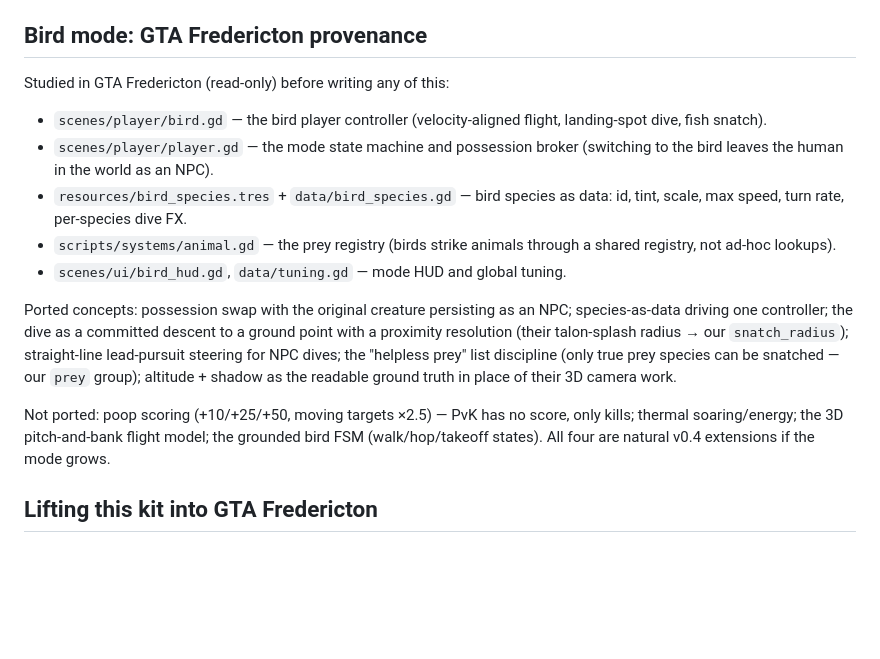
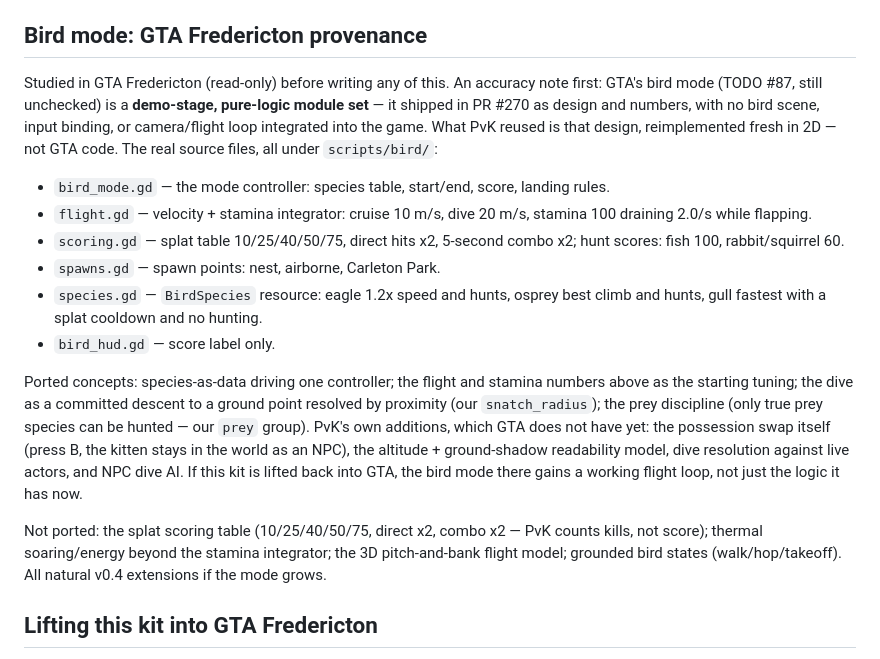
Before and after one commit to danfour649/puppies-vs-kittens, a Markdown page: godot/animal_kit/README.md, the part around the change. Rendered like a GitHub page; blank space fills up the shorter version.

Commit message:
Fix bird-mode provenance: GTA scripts/bird/ design modules (PR #270), not integrated code

```diff
--- a/godot/animal_kit/README.md
+++ b/godot/animal_kit/README.md
@@ -102,30 +102,41 @@ ours scale the Java divisor table 150/100/50 into rate multipliers
 
 ## Bird mode: GTA Fredericton provenance
 
-Studied in GTA Fredericton (read-only) before writing any of this:
+Studied in GTA Fredericton (read-only) before writing any of this. An
+accuracy note first: GTA's bird mode (TODO #87, still unchecked) is a
+**demo-stage, pure-logic module set** — it shipped in PR #270 as design
+and numbers, with no bird scene, input binding, or camera/flight loop
+integrated into the game. What PvK reused is that design, reimplemented
+fresh in 2D — not GTA code. The real source files, all under
+`scripts/bird/`:
 
-- `scenes/player/bird.gd` — the bird player controller (velocity-aligned
-  flight, landing-spot dive, fish snatch).
-- `scenes/player/player.gd` — the mode state machine and possession
-  broker (switching to the bird leaves the human in the world as an NPC).
-- `resources/bird_species.tres` + `data/bird_species.gd` — bird species
-  as data: id, tint, scale, max speed, turn rate, per-species dive FX.
-- `scripts/systems/animal.gd` — the prey registry (birds strike animals
-  through a shared registry, not ad-hoc lookups).
-- `scenes/ui/bird_hud.gd`, `data/tuning.gd` — mode HUD and global tuning.
+- `bird_mode.gd` — the mode controller: species table, start/end,
+  score, landing rules.
+- `flight.gd` — velocity + stamina integrator: cruise 10 m/s, dive
+  20 m/s, stamina 100 draining 2.0/s while flapping.
+- `scoring.gd` — splat table 10/25/40/50/75, direct hits x2, 5-second
+  combo x2; hunt scores: fish 100, rabbit/squirrel 60.
+- `spawns.gd` — spawn points: nest, airborne, Carleton Park.
+- `species.gd` — `BirdSpecies` resource: eagle 1.2x speed and hunts,
+  osprey best climb and hunts, gull fastest with a splat cooldown and
+  no hunting.
+- `bird_hud.gd` — score label only.
 
-Ported concepts: possession swap with the original creature persisting as
-an NPC; species-as-data driving one controller; the dive as a committed
-descent to a ground point with a proximity resolution (their talon-splash
-radius → our `snatch_radius`); straight-line lead-pursuit steering for
-NPC dives; the "helpless prey" list discipline (only true prey species
-can be snatched — our `prey` group); altitude + shadow as the readable
-ground truth in place of their 3D camera work.
+Ported concepts: species-as-data driving one controller; the flight and
+stamina numbers above as the starting tuning; the dive as a committed
+descent to a ground point resolved by proximity (our `snatch_radius`);
+the prey discipline (only true prey species can be hunted — our `prey`
+group). PvK's own additions, which GTA does not have yet: the possession
+swap itself (press B, the kitten stays in the world as an NPC), the
+altitude + ground-shadow readability model, dive resolution against
+live actors, and NPC dive AI. If this kit is lifted back into GTA, the
+bird mode there gains a working flight loop, not just the logic it has
+now.
 
-Not ported: poop scoring (+10/+25/+50, moving targets ×2.5) — PvK has no
-score, only kills; thermal soaring/energy; the 3D pitch-and-bank flight
-model; the grounded bird FSM (walk/hop/takeoff states). All four are
-natural v0.4 extensions if the mode grows.
+Not ported: the splat scoring table (10/25/40/50/75, direct x2, combo
+x2 — PvK counts kills, not score); thermal soaring/energy beyond the
+stamina integrator; the 3D pitch-and-bank flight model; grounded bird
+states (walk/hop/takeoff). All natural v0.4 extensions if the mode grows.
 
 ## Lifting this kit into GTA Fredericton
 
```
